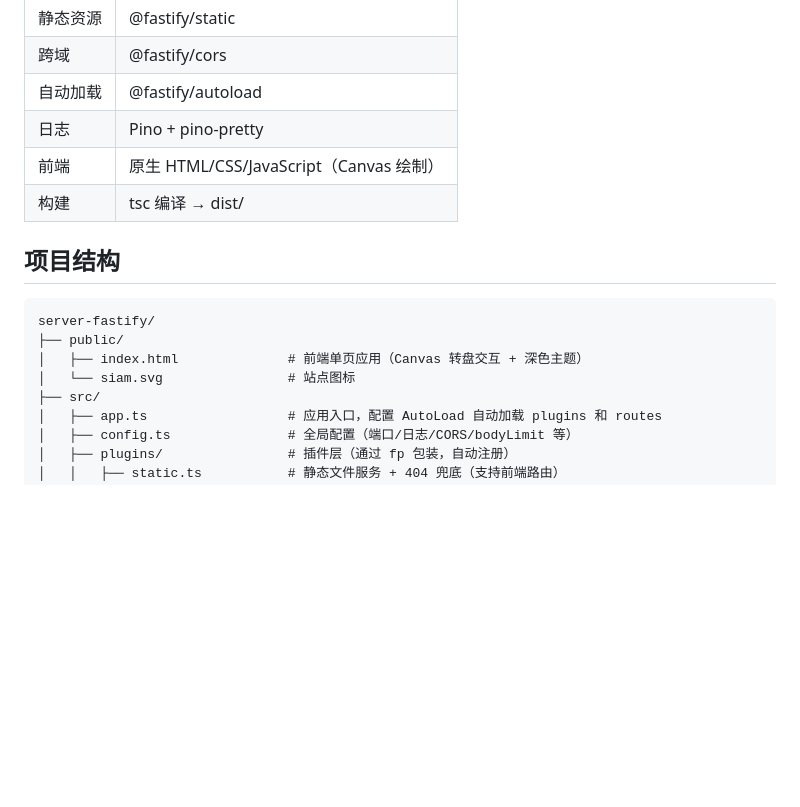
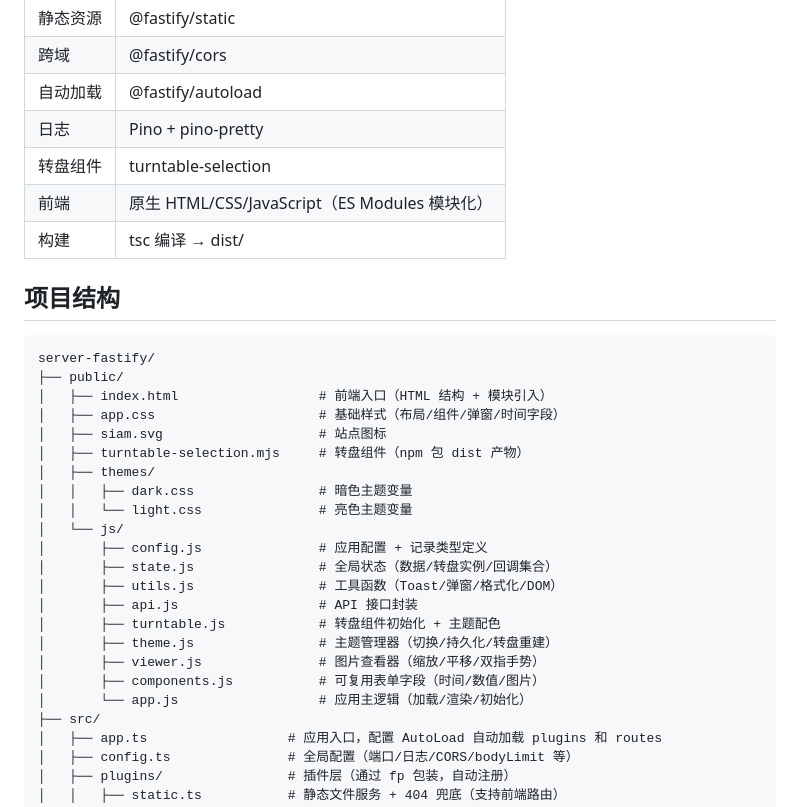
Before and after one commit to Eug620/server-fastify, a Markdown page: README.md, the part around one of its changes. Drawn GitHub-style; blank space fills up the shorter version.

````diff
--- a/README.md
+++ b/README.md
@@ -14,7 +14,8 @@
 | 跨域 | @fastify/cors |
 | 自动加载 | @fastify/autoload |
 | 日志 | Pino + pino-pretty |
-| 前端 | 原生 HTML/CSS/JavaScript（Canvas 绘制） |
+| 转盘组件 | turntable-selection |
+| 前端 | 原生 HTML/CSS/JavaScript（ES Modules 模块化） |
 | 构建 | tsc 编译 → dist/ |
 
 ## 项目结构
@@ -22,8 +23,23 @@
 ```
 server-fastify/
 ├── public/
-│   ├── index.html              # 前端单页应用（Canvas 转盘交互 + 深色主题）
-│   └── siam.svg                # 站点图标
+│   ├── index.html                  # 前端入口（HTML 结构 + 模块引入）
+│   ├── app.css                     # 基础样式（布局/组件/弹窗/时间字段）
+│   ├── siam.svg                    # 站点图标
+│   ├── turntable-selection.mjs     # 转盘组件（npm 包 dist 产物）
+│   ├── themes/
+│   │   ├── dark.css                # 暗色主题变量
+│   │   └── light.css               # 亮色主题变量
+│   └── js/
+│       ├── config.js               # 应用配置 + 记录类型定义
+│       ├── state.js                # 全局状态（数据/转盘实例/回调集合）
+│       ├── utils.js                # 工具函数（Toast/弹窗/格式化/DOM）
+│       ├── api.js                  # API 接口封装
+│       ├── turntable.js            # 转盘组件初始化 + 主题配色
+│       ├── theme.js                # 主题管理器（切换/持久化/转盘重建）
+│       ├── viewer.js               # 图片查看器（缩放/平移/双指手势）
+│       ├── components.js           # 可复用表单字段（时间/数值/图片）
+│       └── app.js                  # 应用主逻辑（加载/渲染/初始化）
 ├── src/
 │   ├── app.ts                  # 应用入口，配置 AutoLoad 自动加载 plugins 和 routes
 │   ├── config.ts               # 全局配置（端口/日志/CORS/bodyLimit 等）
````
Also changed, not shown: other parts of README.md (+92 -89 lines).
